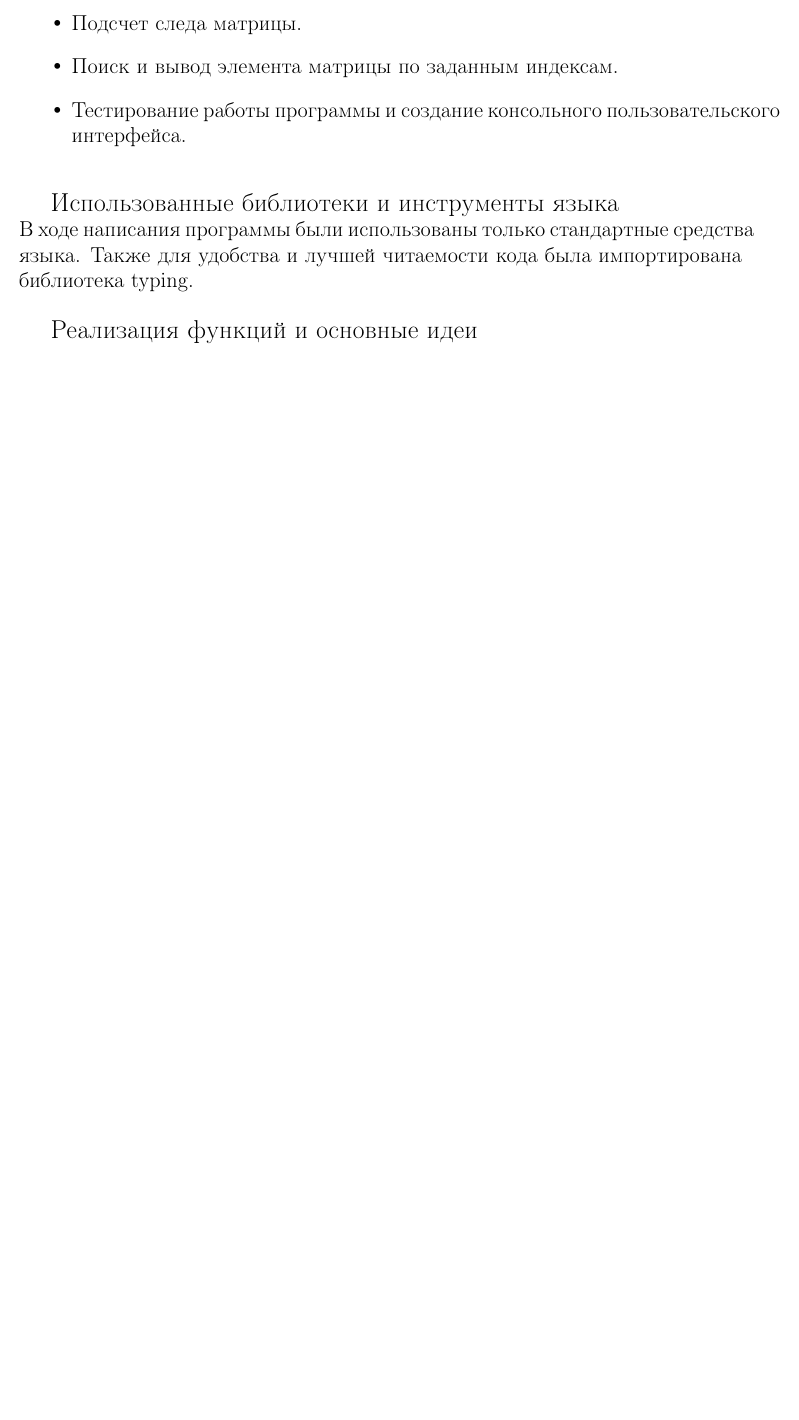
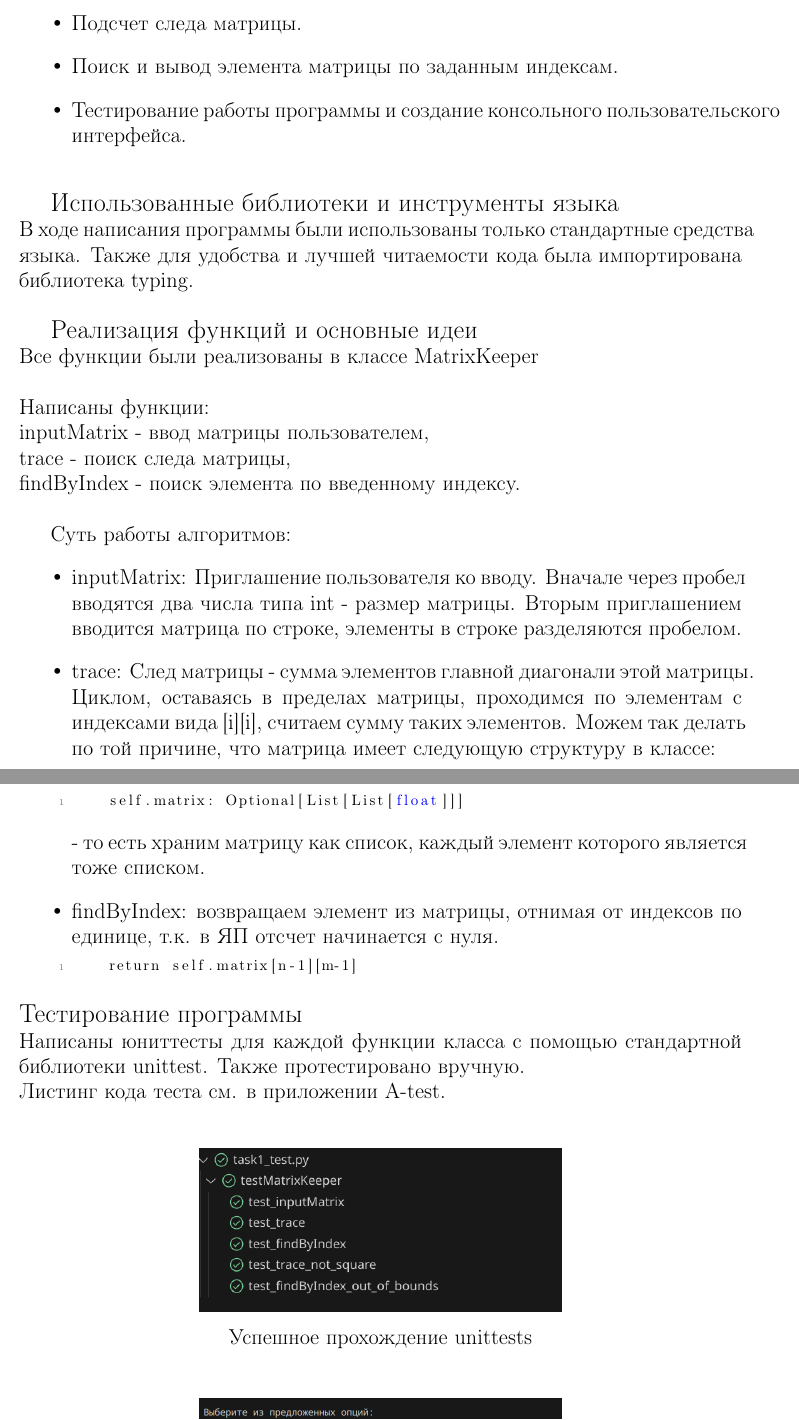
Before and after one commit to VTiganov/SenX-feat-tiganoviv-feat-vova-linear-algebra, a LaTeX document (tex/report.tex, which reads tex/solution.tex): part of page 3 of 6 before the commit and two parts of pages 3 and 4 of 8 after it, the two joined at a grey line, cut so that both start at the same text, the shorter picture padded with empty space. The pictures show the PDF file tex/report.pdf that the author committed with the source.

Commit message:
task one fully done

```diff
--- a/tex/solution.tex
+++ b/tex/solution.tex
@@ -18,3 +18,34 @@
 \begin{large}
 	Реализация функций и основные идеи\\
 \end{large}
+Все функции были реализованы в классе MatrixKeeper\\\\
+Написаны функции:\\
+inputMatrix - ввод матрицы пользователем,\\
+trace - поиск следа матрицы,\\
+findByIndex - поиск элемента по введенному индексу.\\
+
+Суть работы алгоритмов:
+\begin{itemize}
+	\item inputMatrix: Приглашение пользователя ко вводу. Вначале через пробел вводятся два числа типа int - размер матрицы. Вторым приглашением вводится матрица по строке, элементы в строке разделяются пробелом.
+	\item trace: След матрицы - сумма элементов главной диагонали этой матрицы. Циклом, оставаясь в пределах матрицы, проходимся по элементам с индексами вида [i][i], считаем сумму таких элементов. Можем так делать по той причине, что матрица имеет следующую структуру в классе:\vspace{3cm}
+	\begin{lstlisting} [language=Python]
+		self.matrix: Optional[List[List[float]]]
+		\end{lstlisting} - то есть храним матрицу как список, каждый элемент которого является тоже списком.
+	\item findByIndex: возвращаем элемент из матрицы, отнимая от индексов по единице, т.к. в ЯП отсчет начинается с нуля.
+	\begin{lstlisting}
+		return self.matrix[n-1][m-1]
+	\end{lstlisting}
+\end{itemize}
+\begin{large}
+	Тестирование программы\\
+\end{large}
+Написаны юниттесты для каждой функции класса с помощью стандартной библиотеки unittest. Также протестировано вручную.\\
+Листинг кода теста см. в приложении А-test.\\
+\begin{figure}[H]
+	\centering
+	\includegraphics[width=0.5\linewidth]{tests-task1}
+	\caption*{Успешное прохождение unittests}
+	\label{fig:tests-task1}
+\end{figure}
+\begin{figure}[H]
+	\centering
```
Also changed, not shown: tex/report.tex (+28 -0 lines), tex/report.pdf, tex/tests-task1.png (added), tex/tests-task2.png (added), tex/tests-task3.png (added), tex/solution.tex (15 more changed lines).
